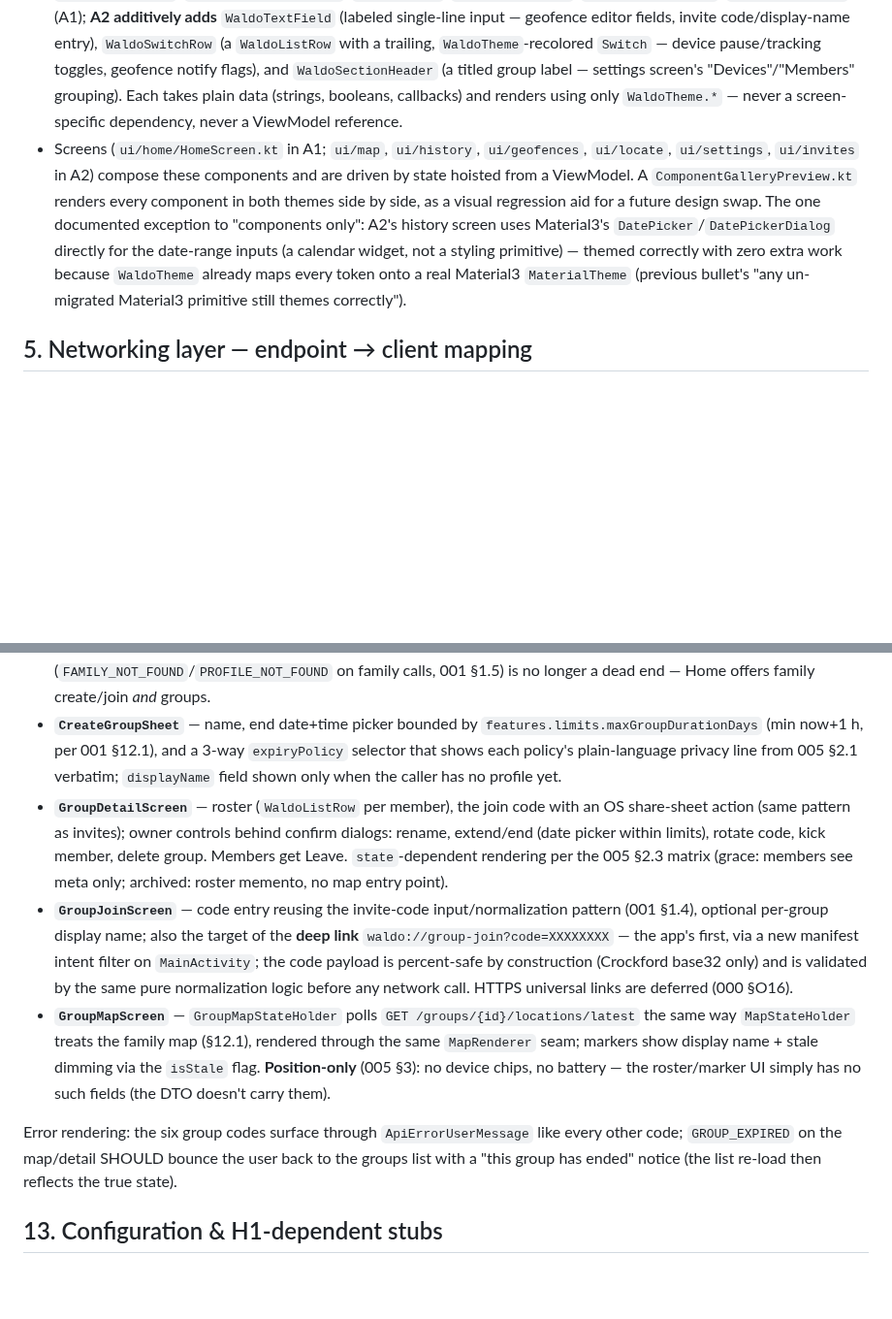
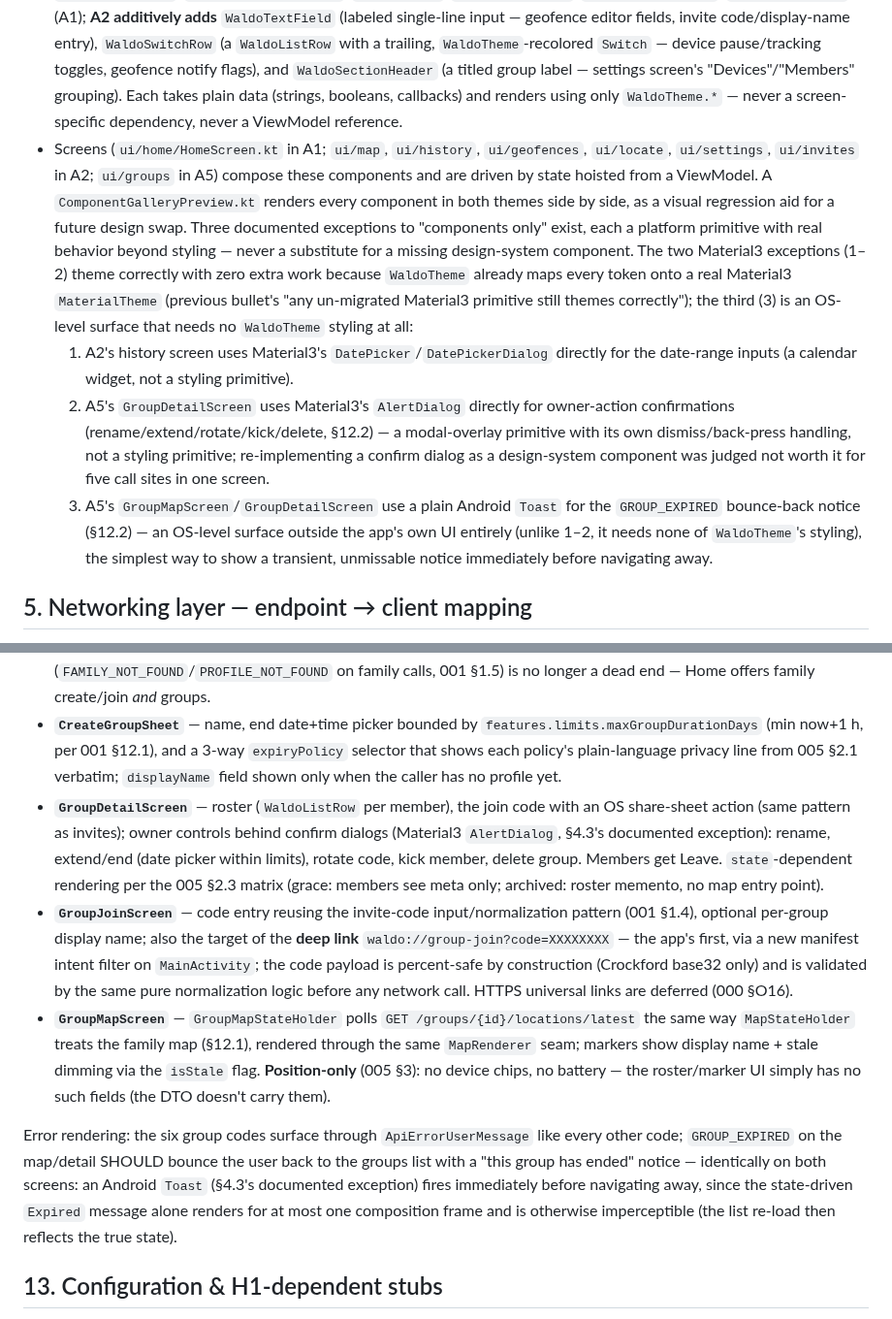
Before and after one commit to waldo1001/WhereIsWaldo, a Markdown page: specs/003-android-client.md, 2 parts joined by grey strips. Shown at 97% size. GitHub-like rendering; blank space fills up the shorter version.

Commit message:
spec: document AlertDialog + Toast as additional §4.3 UI-primitive exceptions (specs/003 §4.3, §12.2)
Code review finding: A5's GroupDetailScreen (AlertDialog for owner-action confirmations) and
GroupMapScreen/GroupDetailScreen (Toast for the GROUP_EXPIRED bounce-back notice) are two more
undocumented exceptions to "components only" beyond the existing DatePickerDialog one. Per
CLAUDE.md's spec-first rule, codifying them here rather than leaving the rationale only in code
comments. §12.2 cross-references both, matching the existing history-screen/§4.3 cross-reference
pattern, and clarifies that the map/detail GROUP_EXPIRED notice uses the same Toast on both
screens (the Expired state's own message alone renders for at most one composition frame).

```diff
--- a/specs/003-android-client.md
+++ b/specs/003-android-client.md
@@ -115,7 +115,10 @@ Elevation (dp): `level0`=0, `level1`=1, `level2`=3, `level3`=6.
 - `WaldoTheme(darkTheme: Boolean = isSystemInDarkTheme(), content)` provides all five token sets via `staticCompositionLocalOf`, and additionally maps them onto a real Material3 `MaterialTheme` (`ColorScheme`, `Typography`, `Shapes`) so that any un-migrated Material3 primitive still themes correctly during the transition.
 - `object WaldoTheme` exposes `WaldoTheme.colors`, `.typography`, `.spacing`, `.corner`, `.elevation` as `@Composable` accessors — the only sanctioned way components read style.
 - **Stateless presentational components** in `ui/designsystem/components/`: `WaldoButton`, `WaldoCard`, `WaldoListRow`, `WaldoStatusChip`, `WaldoMapMarkerBubble`, `WaldoTopBar`, `WaldoEmptyState`, `WaldoLoadingState`, `WaldoErrorState` (A1); **A2 additively adds** `WaldoTextField` (labeled single-line input — geofence editor fields, invite code/display-name entry), `WaldoSwitchRow` (a `WaldoListRow` with a trailing, `WaldoTheme`-recolored `Switch` — device pause/tracking toggles, geofence notify flags), and `WaldoSectionHeader` (a titled group label — settings screen's "Devices"/"Members" grouping). Each takes plain data (strings, booleans, callbacks) and renders using only `WaldoTheme.*` — never a screen-specific dependency, never a ViewModel reference.
-- Screens (`ui/home/HomeScreen.kt` in A1; `ui/map`, `ui/history`, `ui/geofences`, `ui/locate`, `ui/settings`, `ui/invites` in A2) compose these components and are driven by state hoisted from a ViewModel. A `ComponentGalleryPreview.kt` renders every component in both themes side by side, as a visual regression aid for a future design swap. The one documented exception to "components only": A2's history screen uses Material3's `DatePicker`/`DatePickerDialog` directly for the date-range inputs (a calendar widget, not a styling primitive) — themed correctly with zero extra work because `WaldoTheme` already maps every token onto a real Material3 `MaterialTheme` (previous bullet's "any un-migrated Material3 primitive still themes correctly").
+- Screens (`ui/home/HomeScreen.kt` in A1; `ui/map`, `ui/history`, `ui/geofences`, `ui/locate`, `ui/settings`, `ui/invites` in A2; `ui/groups` in A5) compose these components and are driven by state hoisted from a ViewModel. A `ComponentGalleryPreview.kt` renders every component in both themes side by side, as a visual regression aid for a future design swap. Three documented exceptions to "components only" exist, each a platform primitive with real behavior beyond styling — never a substitute for a missing design-system component. The two Material3 exceptions (1–2) theme correctly with zero extra work because `WaldoTheme` already maps every token onto a real Material3 `MaterialTheme` (previous bullet's "any un-migrated Material3 primitive still themes correctly"); the third (3) is an OS-level surface that needs no `WaldoTheme` styling at all:
+  1. A2's history screen uses Material3's `DatePicker`/`DatePickerDialog` directly for the date-range inputs (a calendar widget, not a styling primitive).
+  2. A5's `GroupDetailScreen` uses Material3's `AlertDialog` directly for owner-action confirmations (rename/extend/rotate/kick/delete, §12.2) — a modal-overlay primitive with its own dismiss/back-press handling, not a styling primitive; re-implementing a confirm dialog as a design-system component was judged not worth it for five call sites in one screen.
+  3. A5's `GroupMapScreen`/`GroupDetailScreen` use a plain Android `Toast` for the `GROUP_EXPIRED` bounce-back notice (§12.2) — an OS-level surface outside the app's own UI entirely (unlike 1–2, it needs none of `WaldoTheme`'s styling), the simplest way to show a transient, unmissable notice immediately before navigating away.
 
 ## 5. Networking layer — endpoint → client mapping
 
@@ -338,11 +341,11 @@ Same StateHolder/ViewModel/stateless-screen shape as §12.1, under `ui/groups/`:
 
 - **`GroupsListScreen`** — `GroupsListStateHolder` loads `GET /groups`; each group renders as a `WaldoCard` with name, member count, a `WaldoStatusChip` for `state` (`active`/`ended`/`archived`), and a countdown to `endsAt`; entry points to create and join. The list's empty state is also the **family-less home**: a signed-in user without a family (`FAMILY_NOT_FOUND`/`PROFILE_NOT_FOUND` on family calls, 001 §1.5) is no longer a dead end — Home offers family create/join *and* groups.
 - **`CreateGroupSheet`** — name, end date+time picker bounded by `features.limits.maxGroupDurationDays` (min now+1 h, per 001 §12.1), and a 3-way `expiryPolicy` selector that shows each policy's plain-language privacy line from 005 §2.1 verbatim; `displayName` field shown only when the caller has no profile yet.
-- **`GroupDetailScreen`** — roster (`WaldoListRow` per member), the join code with an OS share-sheet action (same pattern as invites); owner controls behind confirm dialogs: rename, extend/end (date picker within limits), rotate code, kick member, delete group. Members get Leave. `state`-dependent rendering per the 005 §2.3 matrix (grace: members see meta only; archived: roster memento, no map entry point).
+- **`GroupDetailScreen`** — roster (`WaldoListRow` per member), the join code with an OS share-sheet action (same pattern as invites); owner controls behind confirm dialogs (Material3 `AlertDialog`, §4.3's documented exception): rename, extend/end (date picker within limits), rotate code, kick member, delete group. Members get Leave. `state`-dependent rendering per the 005 §2.3 matrix (grace: members see meta only; archived: roster memento, no map entry point).
 - **`GroupJoinScreen`** — code entry reusing the invite-code input/normalization pattern (001 §1.4), optional per-group display name; also the target of the **deep link** `waldo://group-join?code=XXXXXXXX` — the app's first, via a new manifest intent filter on `MainActivity`; the code payload is percent-safe by construction (Crockford base32 only) and is validated by the same pure normalization logic before any network call. HTTPS universal links are deferred (000 §O16).
 - **`GroupMapScreen`** — `GroupMapStateHolder` polls `GET /groups/{id}/locations/latest` the same way `MapStateHolder` treats the family map (§12.1), rendered through the same `MapRenderer` seam; markers show display name + stale dimming via the `isStale` flag. **Position-only** (005 §3): no device chips, no battery — the roster/marker UI simply has no such fields (the DTO doesn't carry them).
 
-Error rendering: the six group codes surface through `ApiErrorUserMessage` like every other code; `GROUP_EXPIRED` on the map/detail SHOULD bounce the user back to the groups list with a "this group has ended" notice (the list re-load then reflects the true state).
+Error rendering: the six group codes surface through `ApiErrorUserMessage` like every other code; `GROUP_EXPIRED` on the map/detail SHOULD bounce the user back to the groups list with a "this group has ended" notice — identically on both screens: an Android `Toast` (§4.3's documented exception) fires immediately before navigating away, since the state-driven `Expired` message alone renders for at most one composition frame and is otherwise imperceptible (the list re-load then reflects the true state).
 
 ## 13. Configuration & H1-dependent stubs
 
```
